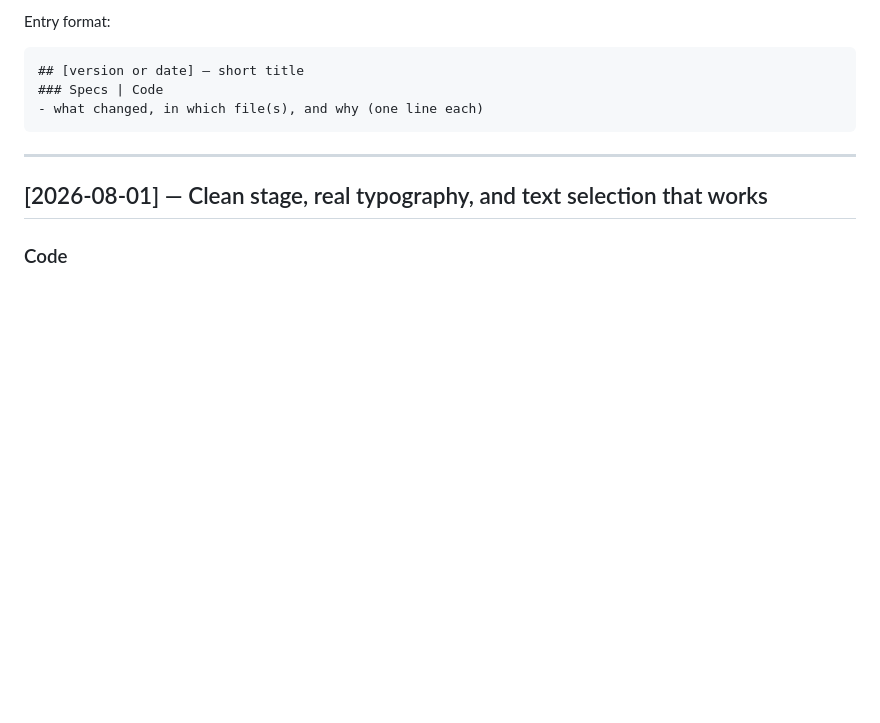
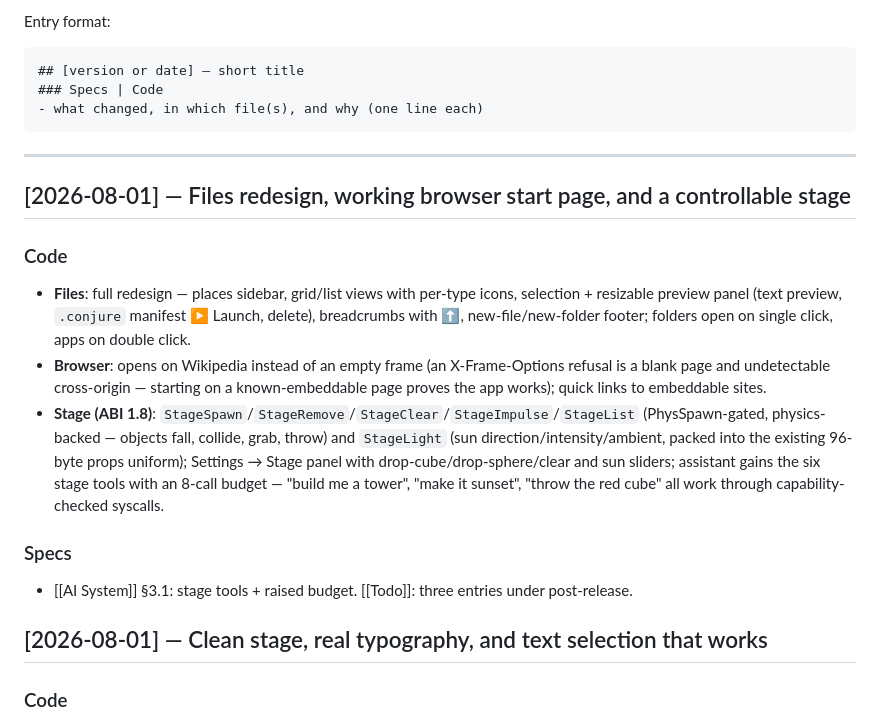
Before and after one commit to ABakdi/pseudo-motion-os, a Markdown page: docs/Changelog.md, the part around the change. Drawn GitHub-style; blank space fills up the shorter version.

Commit message:
docs: stage tools, files redesign, and browser start-page fix logged

````diff
--- a/docs/Changelog.md
+++ b/docs/Changelog.md
@@ -11,6 +11,14 @@ Entry format:
 ```
 
 ---
+
+## [2026-08-01] — Files redesign, working browser start page, and a controllable stage
+### Code
+- **Files**: full redesign — places sidebar, grid/list views with per-type icons, selection + resizable preview panel (text preview, `.conjure` manifest ▶ Launch, delete), breadcrumbs with ⬆, new-file/new-folder footer; folders open on single click, apps on double click.
+- **Browser**: opens on Wikipedia instead of an empty frame (an X-Frame-Options refusal is a blank page and undetectable cross-origin — starting on a known-embeddable page proves the app works); quick links to embeddable sites.
+- **Stage (ABI 1.8)**: `StageSpawn`/`StageRemove`/`StageClear`/`StageImpulse`/`StageList` (PhysSpawn-gated, physics-backed — objects fall, collide, grab, throw) and `StageLight` (sun direction/intensity/ambient, packed into the existing 96-byte props uniform); Settings → Stage panel with drop-cube/drop-sphere/clear and sun sliders; assistant gains the six stage tools with an 8-call budget — "build me a tower", "make it sunset", "throw the red cube" all work through capability-checked syscalls.
+### Specs
+- [[AI System]] §3.1: stage tools + raised budget. [[Todo]]: three entries under post-release.
 
 ## [2026-08-01] — Clean stage, real typography, and text selection that works
 ### Code
````
Also changed, not shown: docs/AI System.md (+1 -1 lines), docs/Todo.md (+3 -0 lines).
